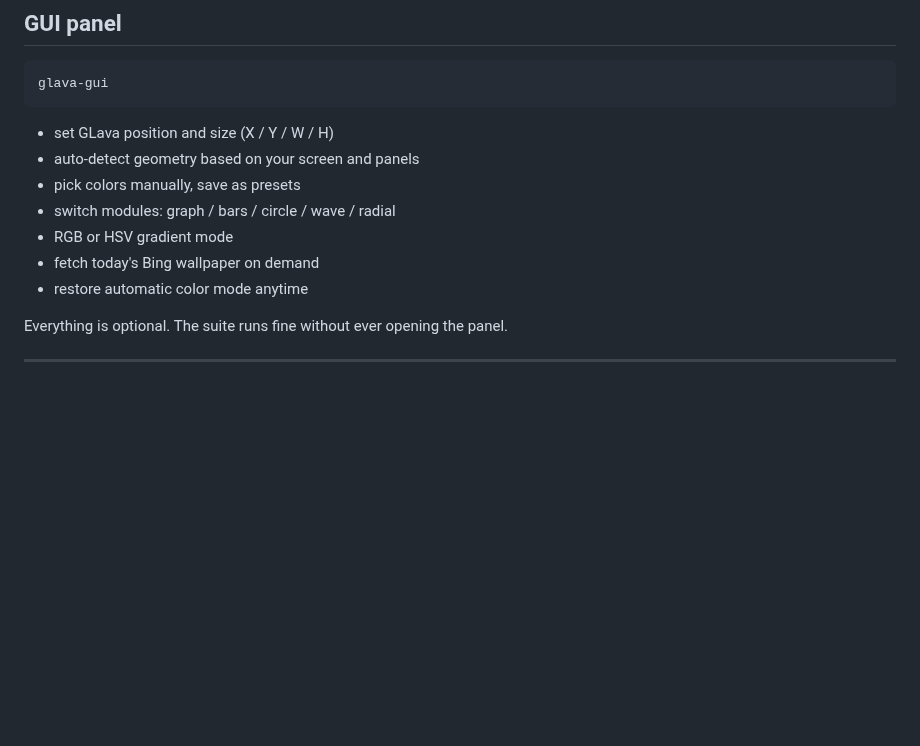
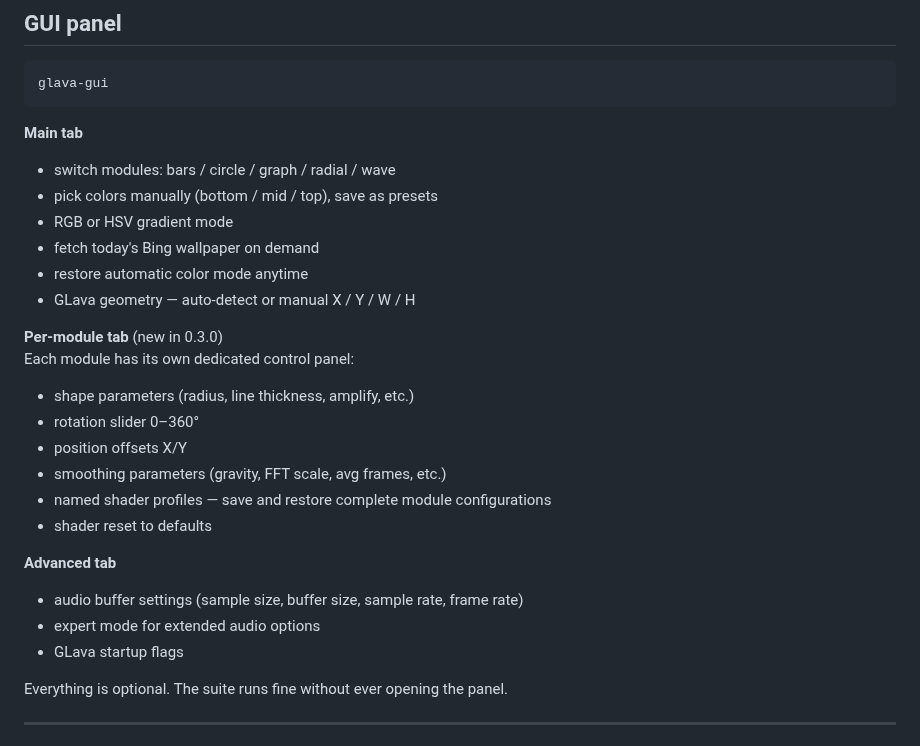
Before and after one commit to Krzysztofci/bing-glava-suite, a Markdown page: README.md, the part around the change. Drawn GitHub-style; blank space fills up the shorter version.

Commit message:
docs: update README and CHANGELOG

````diff
--- a/README.md
+++ b/README.md
@@ -53,13 +53,27 @@ Colors extracted automatically from the wallpaper:
 glava-gui
 ```
 
-- set GLava position and size (X / Y / W / H)
-- auto-detect geometry based on your screen and panels
-- pick colors manually, save as presets
-- switch modules: graph / bars / circle / wave / radial
+**Main tab**
+- switch modules: bars / circle / graph / radial / wave
+- pick colors manually (bottom / mid / top), save as presets
 - RGB or HSV gradient mode
 - fetch today's Bing wallpaper on demand
 - restore automatic color mode anytime
+- GLava geometry — auto-detect or manual X / Y / W / H
+
+**Per-module tab** (new in 0.3.0)
+Each module has its own dedicated control panel:
+- shape parameters (radius, line thickness, amplify, etc.)
+- rotation slider 0–360°
+- position offsets X/Y
+- smoothing parameters (gravity, FFT scale, avg frames, etc.)
+- named shader profiles — save and restore complete module configurations
+- shader reset to defaults
+
+**Advanced tab**
+- audio buffer settings (sample size, buffer size, sample rate, frame rate)
+- expert mode for extended audio options
+- GLava startup flags
 
 Everything is optional. The suite runs fine without ever opening the panel.
 
````
Also changed, not shown: CHANGELOG.md (+65 -47 lines).
